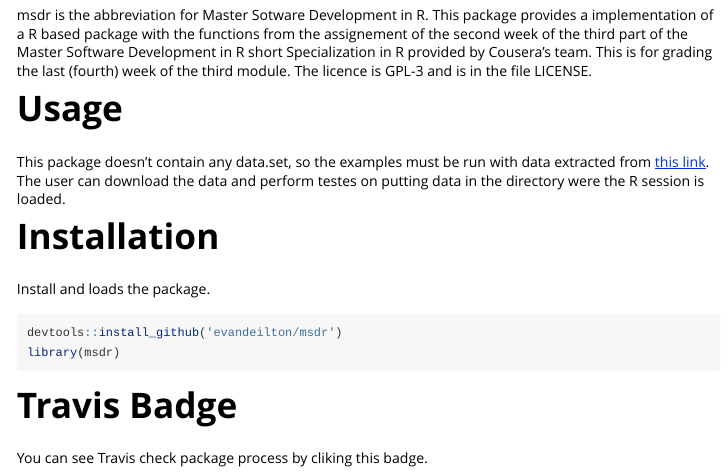
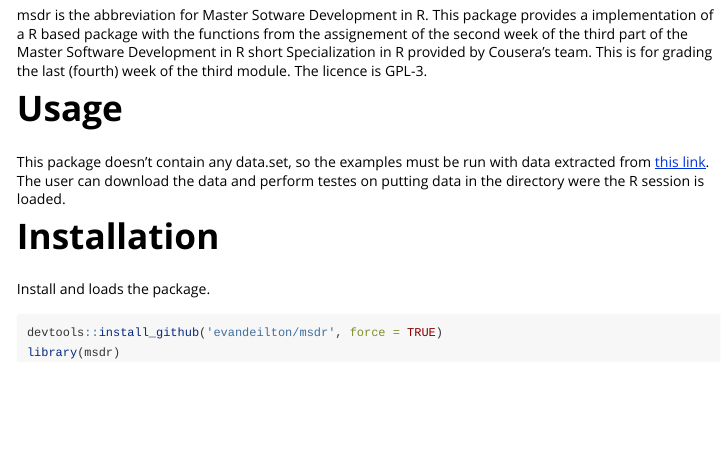
Before and after one commit to evandeilton/msdr, an R Markdown document (vignettes/About_package.Rmd): the page in a window 1100 px wide, from 260 px down. Rendered offline with R 4.5, knitr and Pandoc, with nearby package versions; badge pictures from the web are left out.

Commit message:
Update documentation

````diff
--- a/vignettes/About_package.Rmd
+++ b/vignettes/About_package.Rmd
@@ -11,21 +11,18 @@ vignette: >
 
 # About the package msdr
 
-msdr is the abbreviation for Master Sotware Development in R. This package provides a implementation of a R based package with the functions from the assignement of the second week of the third part of the Master Software Development in R short Specialization in R provided by Cousera's team. This is for grading the last (fourth) week of the third module. The licence is GPL-3 and is in the file LICENSE.
+msdr is the abbreviation for Master Sotware Development in R. This package provides a implementation of a R based package with the functions from the assignement of the second week of the third part of the Master Software Development in R short Specialization in R provided by Cousera's team. This is for grading the last (fourth) week of the third module. The licence is GPL-3.
 
 # Usage
 
 This package doesn't contain any data.set, so the examples must be run with data extracted from [this link](https://d3c33hcgiwev3.cloudfront.net/_e1adac2a5f05192dc8780f3944feec13_fars_data.zip?Expires=1495843200&Signature=jLBxcSv3Gb~eS9uSRePlj8MOhvRHINIWngnllt6oYUozNLqqa1vvM2-MMsOkSErHPyWUyVxpPcI0jPoFxI3qbZhNByz6YPGe0hLEXcm0hbG6zPUnGbW2JAa2ZXjFU385U0eNteFGhAwQreAGZb5y0gDWWlExl7TBGA3nWauk4bc_&Key-Pair-Id=APKAJLTNE6QMUY6HBC5A). The user can download the data and perform testes on putting data in the directory were the R session is loaded.
 
+
 # Installation
 
 Install and loads the package.
-```{r}
-devtools::install_github('evandeilton/msdr')
+
+```{R}
+devtools::install_github('evandeilton/msdr', force = TRUE)
 library(msdr)
 ```
-
-# Travis Badge
-
-You can see Travis check package process by cliking this badge.
-[![Travis-CI Build Status](https://travis-ci.org/evandeilton/msdr.svg?branch=master)](https://travis-ci.org/evandeilton/msdr)
````
Also changed, not shown: vignettes/About_package.R (added, +3 -0 lines), README.md, vignettes/About_package.html.
